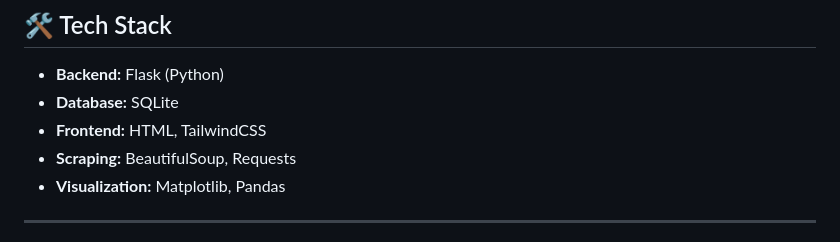
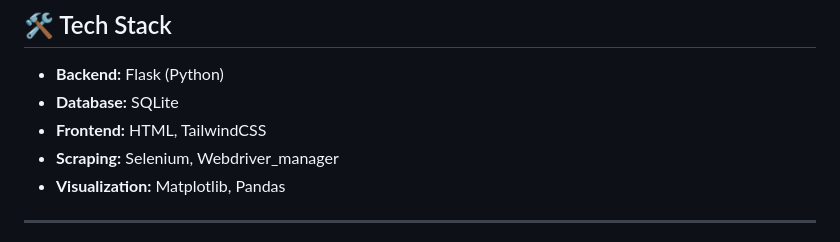
Before and after one commit to pranayguptag/product-analysis-tool, a Markdown page: README.md, the part around the change. Rendered like a GitHub page.

```diff
--- a/README.md
+++ b/README.md
@@ -41,7 +41,7 @@ product-analysis-tool/
 * **Backend:** Flask (Python)
 * **Database:** SQLite
 * **Frontend:** HTML, TailwindCSS
-* **Scraping:** BeautifulSoup, Requests
+* **Scraping:** Selenium, Webdriver_manager
 * **Visualization:** Matplotlib, Pandas
 
 ---
```
